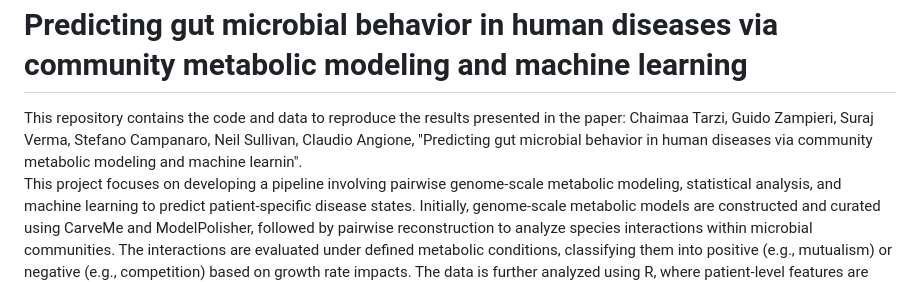
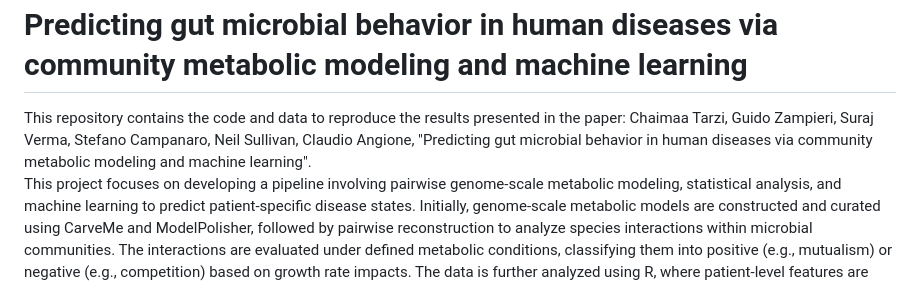
Before and after one commit to Angione-Lab/Predicting-gut-microbial-behavior-in-human-diseases-via-community-metabolic-modeling-and-ML, a Markdown page: README.md, the part around the change. Drawn GitHub-style.

```diff
--- a/README.md
+++ b/README.md
@@ -1,5 +1,5 @@
 <h1> Predicting gut microbial behavior in human diseases via community metabolic modeling and machine learning </h1>
-This repository contains the code and data to reproduce the results presented in the paper: Chaimaa Tarzi, Guido Zampieri, Suraj Verma, Stefano Campanaro, Neil Sullivan, Claudio Angione, "Predicting gut microbial behavior in human diseases via community metabolic modeling and machine learnin". </br></br>
+This repository contains the code and data to reproduce the results presented in the paper: Chaimaa Tarzi, Guido Zampieri, Suraj Verma, Stefano Campanaro, Neil Sullivan, Claudio Angione, "Predicting gut microbial behavior in human diseases via community metabolic modeling and machine learning". </br></br>
 
 <p>This project focuses on developing a pipeline involving pairwise genome-scale metabolic modeling, statistical analysis, and machine learning to predict patient-specific disease states. Initially, genome-scale metabolic models are constructed and curated using CarveMe and ModelPolisher, followed by pairwise reconstruction to analyze species interactions within microbial communities. </br></br>
 The interactions are evaluated under defined metabolic conditions, classifying them into positive (e.g., mutualism) or negative (e.g., competition) based on growth rate impacts. The data is further analyzed using R, where patient-level features are visualized through UMAP and statistical tests, highlighting significant differences in exchange reactions. </br></br>
```
